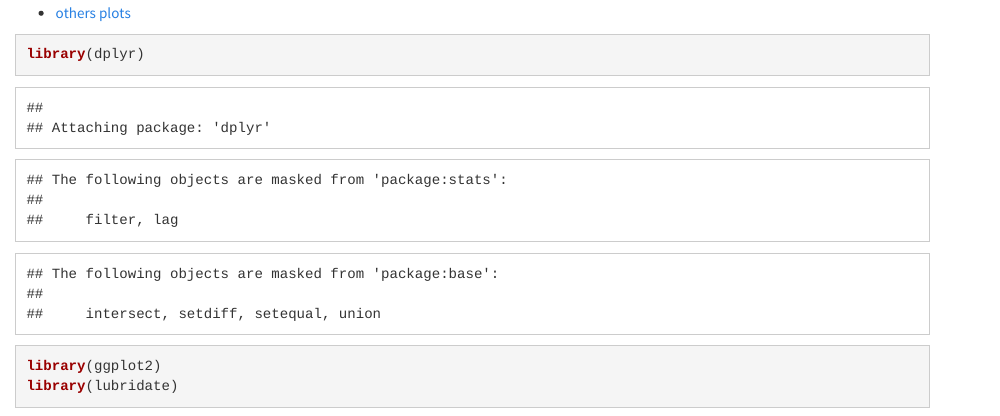
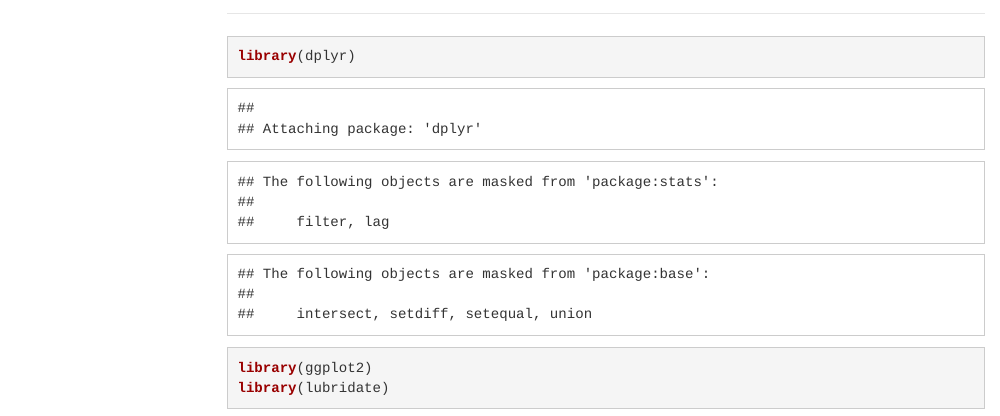
Before and after one commit to epijim/healthdata, an R Markdown document (sleep.Rmd): the page in a window 1100 px wide, from 140 px down before the commit and from 70 px down after it, so that both start at the same text. Rendered offline with R 4.5, knitr and Pandoc, with nearby package versions; some code elsewhere in the file could not run offline; menus at the side of the page are left out.

Commit message:
pretty it up

````diff
--- a/sleep.Rmd
+++ b/sleep.Rmd
@@ -4,6 +4,11 @@
   html_document:
     theme: cosmo
     toc: yes
+    toc_float:
+      collapsed: false
+      smooth_scroll: false
+---
+
 ---
 
 ```{r setup}
````
Also changed, not shown: sleep.Rmd (4 more changed lines).
